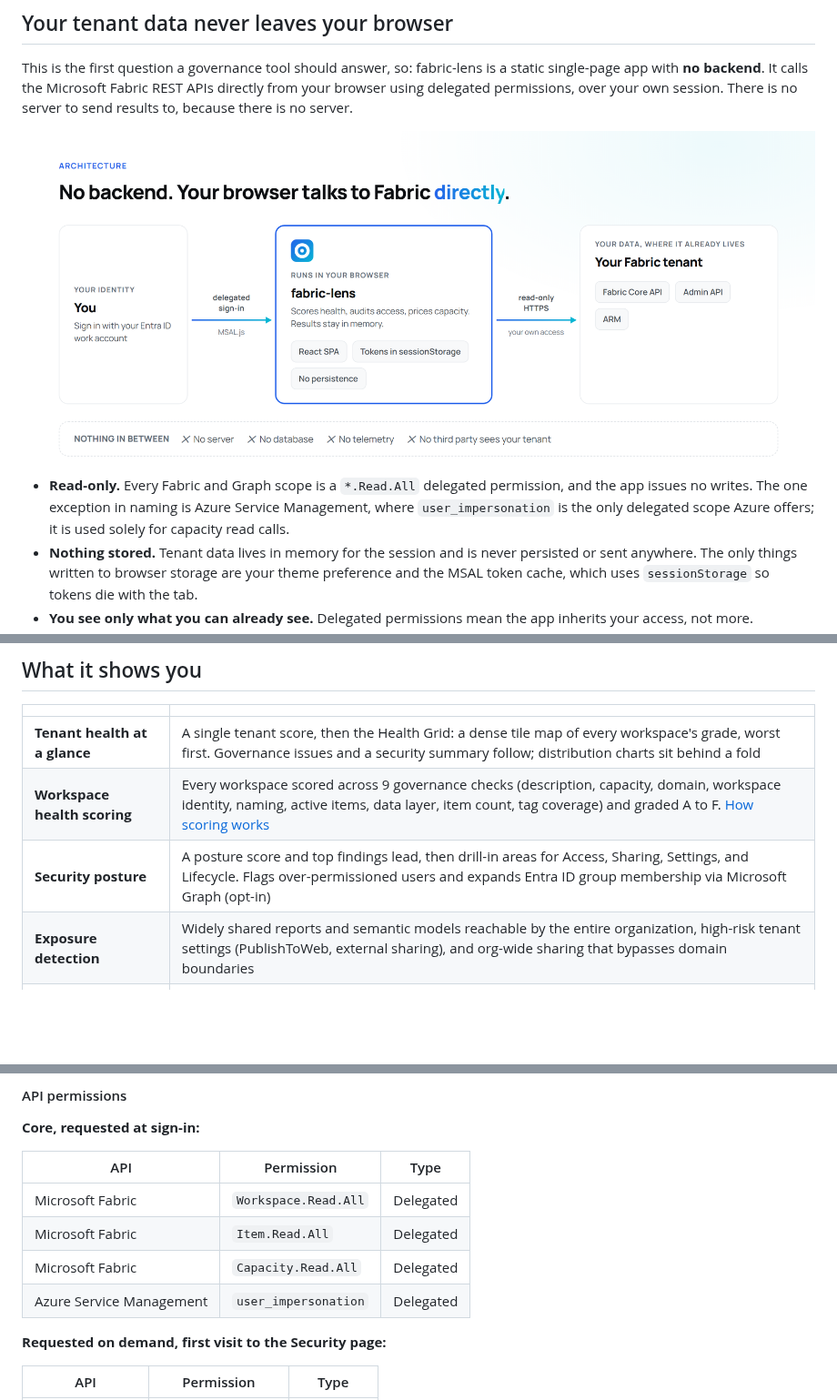
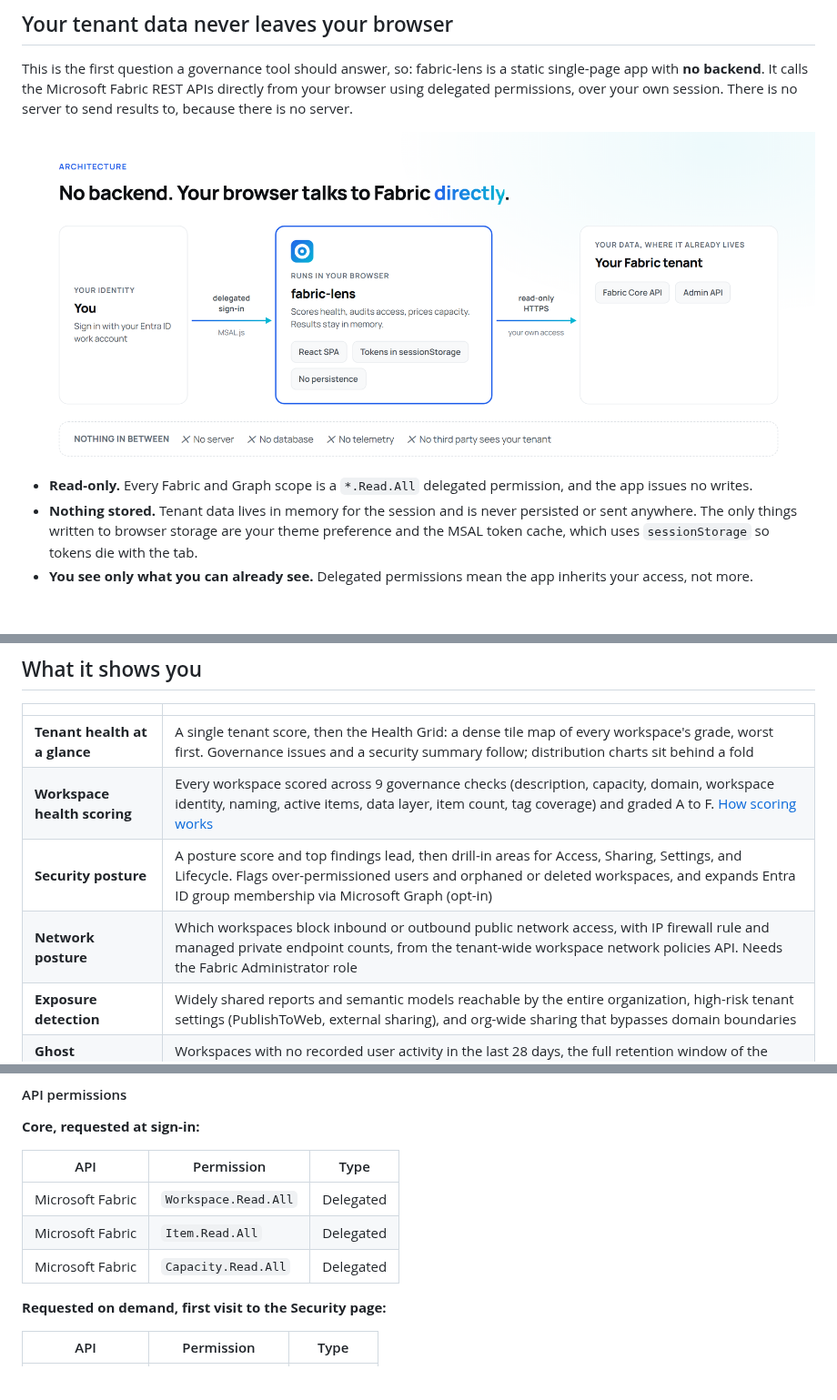
Before and after one commit to psistla/fabric-lens, a Markdown page: README.md, 3 parts joined by grey strips. Shown at 91% size. Drawn GitHub-style; pictures changed too: docs/architecture-light.png; folded sections open; blank space fills up the shorter version.

Commit message:
docs: remove false ARM permission claims
The app never calls ARM or requests its scope; README, /about and the diagram said it did.
Adds the Network row and drops the unused VITE_ARM_API_BASE.

```diff
--- a/README.md
+++ b/README.md
@@ -34,8 +34,7 @@ is no server.
 </picture>
 
 - **Read-only.** Every Fabric and Graph scope is a `*.Read.All` delegated permission, and the app
-  issues no writes. The one exception in naming is Azure Service Management, where `user_impersonation`
-  is the only delegated scope Azure offers; it is used solely for capacity read calls.
+  issues no writes.
 - **Nothing stored.** Tenant data lives in memory for the session and is never persisted or sent
   anywhere. The only things written to browser storage are your theme preference and the MSAL token
   cache, which uses `sessionStorage` so tokens die with the tab.
@@ -53,7 +52,8 @@ Details in [SECURITY.md](SECURITY.md).
 |--|--|
 | **Tenant health at a glance** | A single tenant score, then the Health Grid: a dense tile map of every workspace's grade, worst first. Governance issues and a security summary follow; distribution charts sit behind a fold |
 | **Workspace health scoring** | Every workspace scored across 9 governance checks (description, capacity, domain, workspace identity, naming, active items, data layer, item count, tag coverage) and graded A to F. [How scoring works](https://fabric-lens.com/about) |
-| **Security posture** | A posture score and top findings lead, then drill-in areas for Access, Sharing, Settings, and Lifecycle. Flags over-permissioned users and expands Entra ID group membership via Microsoft Graph (opt-in) |
+| **Security posture** | A posture score and top findings lead, then drill-in areas for Access, Sharing, Settings, and Lifecycle. Flags over-permissioned users and orphaned or deleted workspaces, and expands Entra ID group membership via Microsoft Graph (opt-in) |
+| **Network posture** | Which workspaces block inbound or outbound public network access, with IP firewall rule and managed private endpoint counts, from the tenant-wide workspace network policies API. Needs the Fabric Administrator role |
 | **Exposure detection** | Widely shared reports and semantic models reachable by the entire organization, high-risk tenant settings (PublishToWeb, external sharing), and org-wide sharing that bypasses domain boundaries |
 | **Ghost workspaces** | Workspaces with no recorded user activity in the last 28 days, the full retention window of the Power BI audit log |
 | **Capacity and cost** | SKUs, regions, and states, plus a cost calculator that opens on your own largest capacity and prices it at **that region's Azure retail rate**, not one flat number |
@@ -130,7 +130,6 @@ your Entra ID app registration details.
 | Microsoft Fabric | `Workspace.Read.All` | Delegated |
 | Microsoft Fabric | `Item.Read.All` | Delegated |
 | Microsoft Fabric | `Capacity.Read.All` | Delegated |
-| Azure Service Management | `user_impersonation` | Delegated |
 
 **Requested on demand, first visit to the Security page:**
 
```
Also changed, not shown: other parts of README.md (+1 -1 lines), docs/architecture-dark.png, 4 other files.
